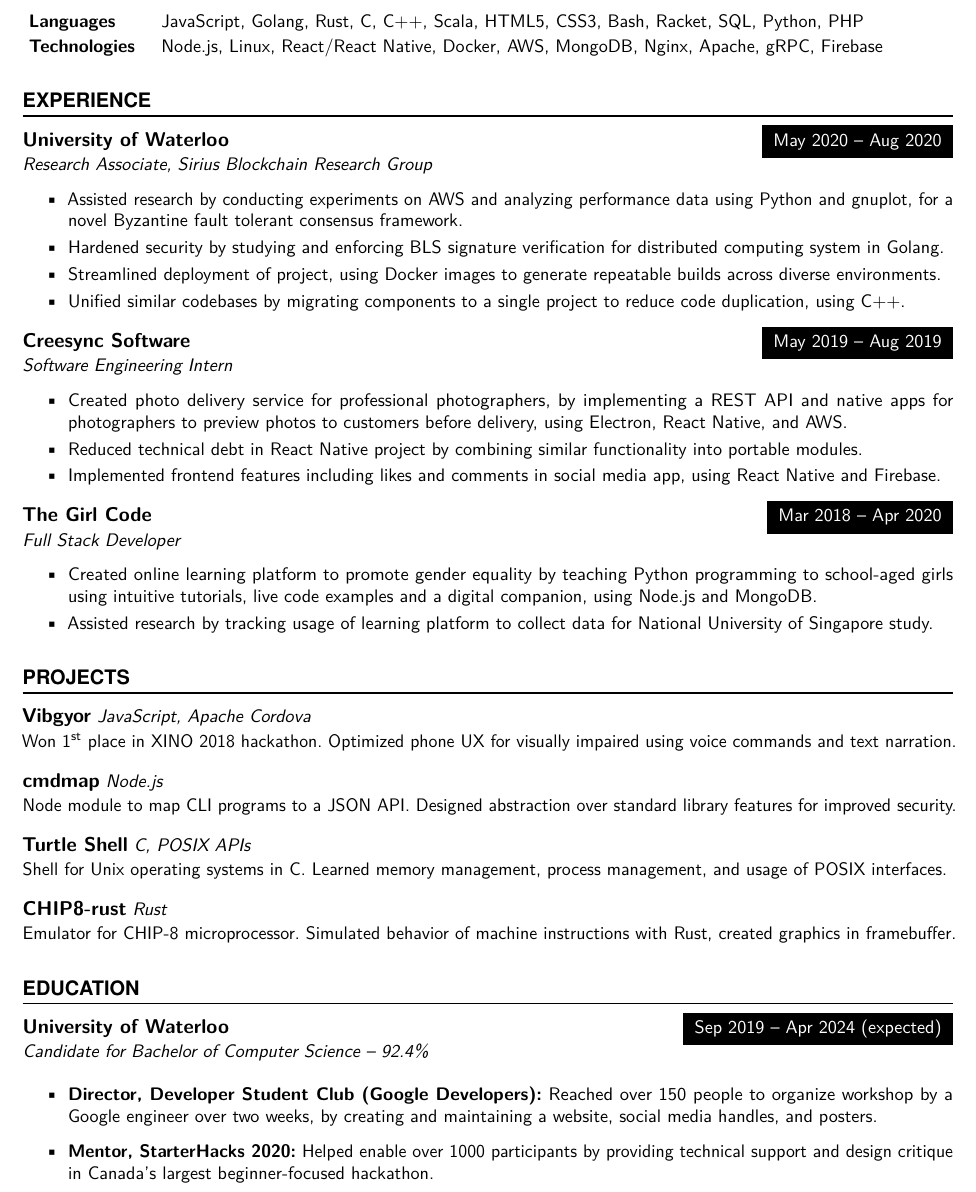
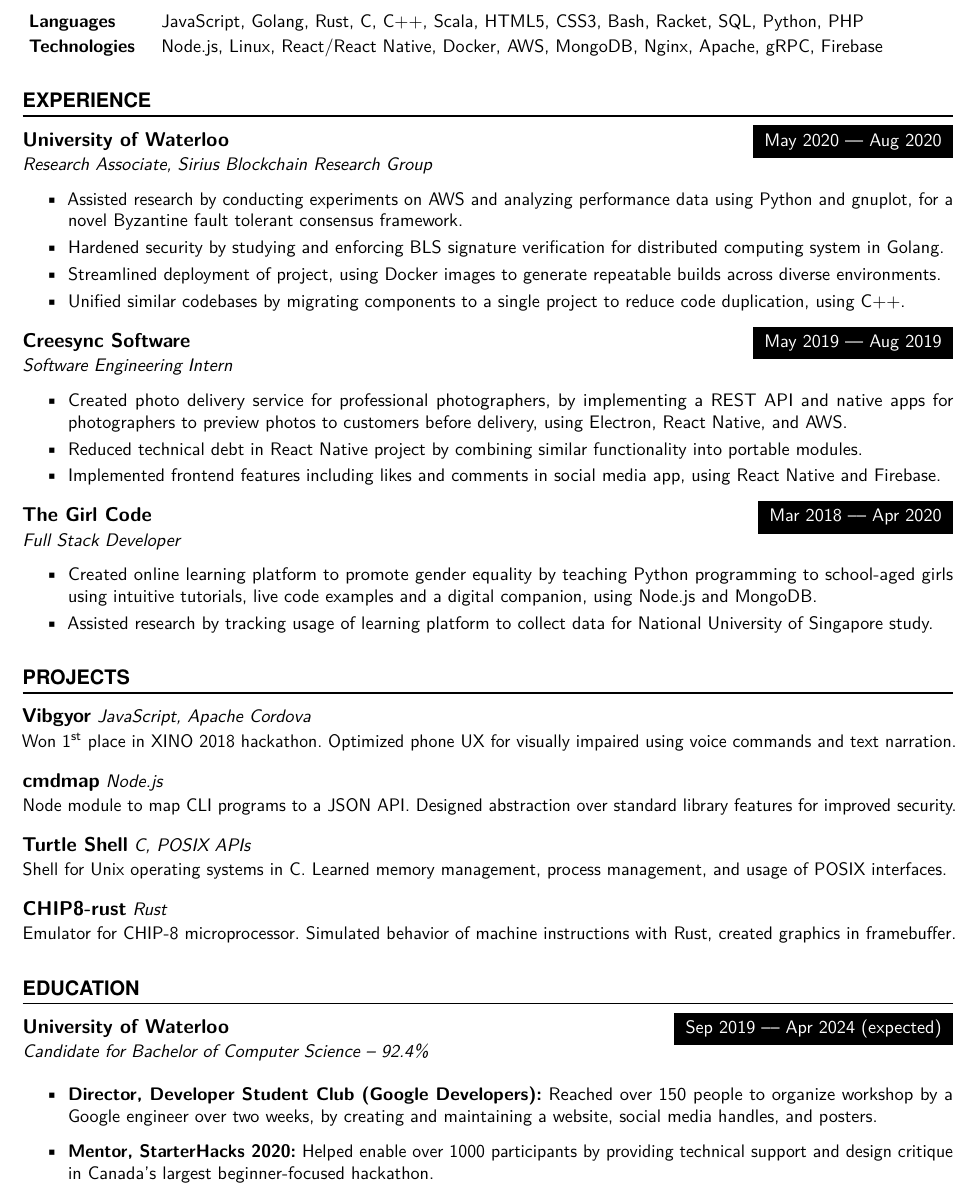
Before and after one commit to tendstofortytwo/me, a LaTeX CV (resume.tex): part of the page, cut so that both start at the same text. Compiled offline with pdfLaTeX.

Commit message:
Make hyphens appear

```diff
--- a/resume.tex
+++ b/resume.tex
@@ -127,7 +127,7 @@
 \normalsize
 \WorkEntry
 {University of Waterloo}
-{May 2020 – Aug 2020}
+{May 2020 --– Aug 2020}
 {Research Associate, Sirius Blockchain Research Group}
 {\begin{itemize} \itemsep -1pt
     \item Assisted research by conducting experiments on AWS and analyzing performance data using Python and gnuplot, for a novel Byzantine fault tolerant consensus framework.
@@ -148,7 +148,7 @@
 \vspace{1mm}
 \WorkEntry
 {The Girl Code}
-{Mar 2018 – Apr 2020}
+{Mar 2018 --– Apr 2020}
 {Full Stack Developer}
 {\begin{itemize} \itemsep -1pt
 	\item Created online learning platform to promote gender equality by teaching Python programming to school-aged girls using intuitive tutorials, live code examples and a digital companion, using Node.js and MongoDB.
@@ -202,7 +202,7 @@ Rust, created graphics in framebuffer.}
 \NewPart{Education}{}
 \EducationEntry
 {University of Waterloo}
-{Sep 2019 – Apr 2024 (expected)}
+{Sep 2019 --– Apr 2024 (expected)}
 {Candidate for Bachelor of Computer Science – 92.4\%}
 {\begin{itemize}
     \vspace{1.5mm}
```
Also changed, not shown: resume.pdf, resume.tex (2 more changed lines).
